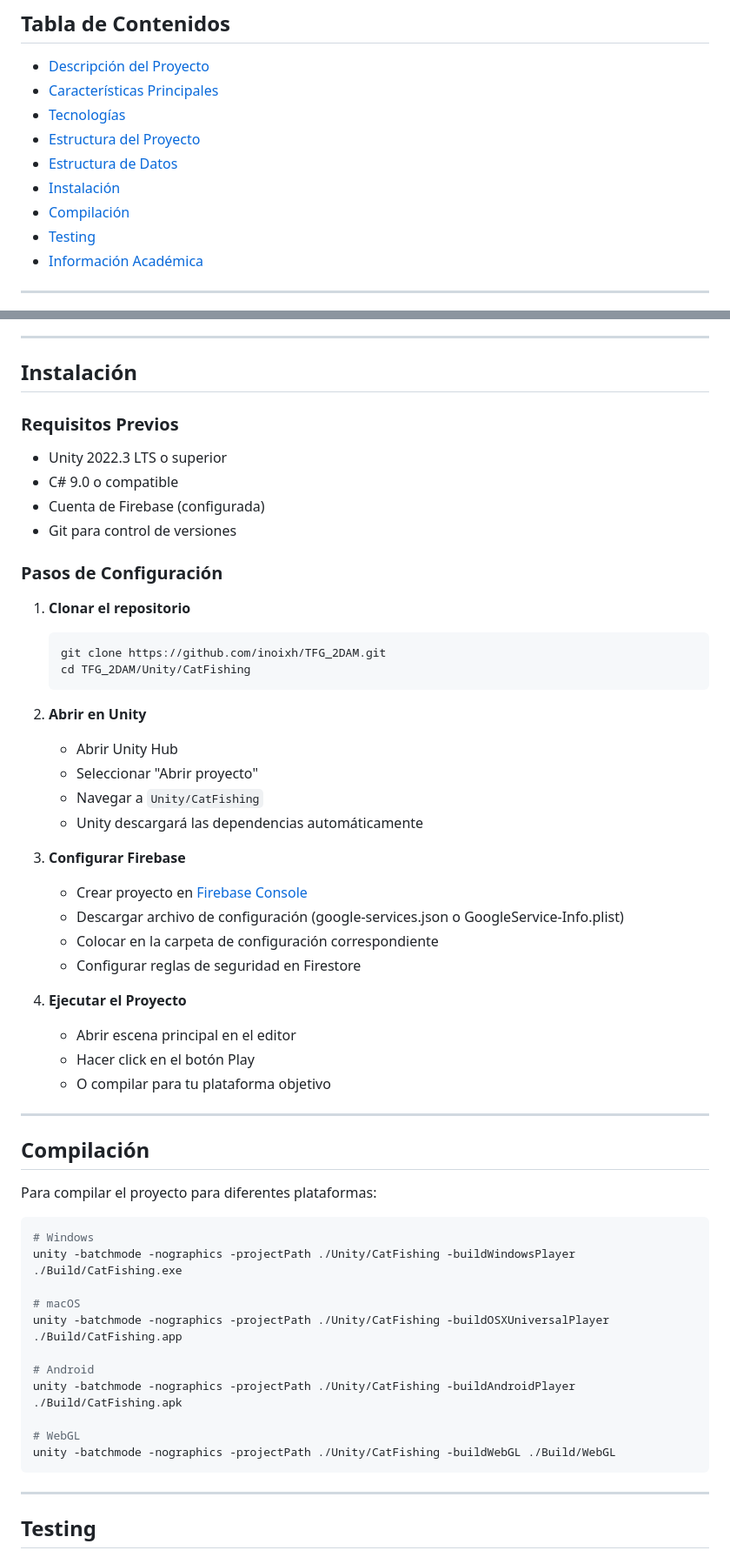
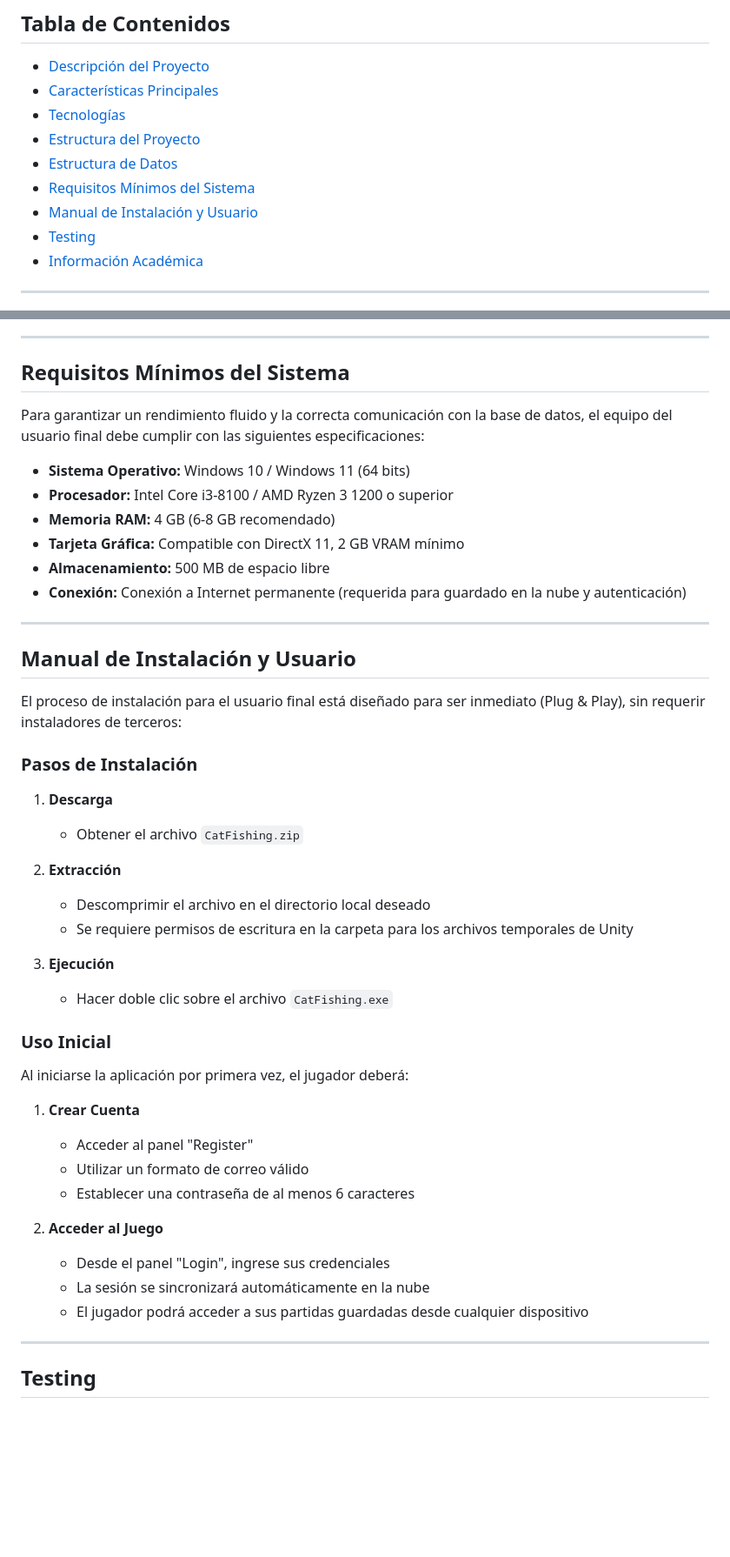
Before and after one commit to inoixh/TFG_2DAM, a Markdown page: README.md, 2 parts joined by grey strips. Shown at 87% size. Drawn GitHub-style; blank space fills up the shorter version.

Commit message:
Actualizar apartado de instalación: añadir requisitos mínimos y manual de usuario

````diff
--- a/README.md
+++ b/README.md
@@ -16,8 +16,8 @@
 - [Tecnologías](#tecnologías)
 - [Estructura del Proyecto](#estructura-del-proyecto)
 - [Estructura de Datos](#estructura-de-datos)
-- [Instalación](#instalación)
-- [Compilación](#compilación)
+- [Requisitos Mínimos del Sistema](#requisitos-mínimos-del-sistema)
+- [Manual de Instalación y Usuario](#manual-de-instalación-y-usuario)
 - [Testing](#testing)
 - [Información Académica](#información-académica)
 
@@ -238,58 +238,48 @@ El ecosistema del juego está centralizado en una base de datos Firestore con la
 
 ---
 
-## Instalación
+## Requisitos Mínimos del Sistema
 
-### Requisitos Previos
-- Unity 2022.3 LTS o superior
-- C# 9.0 o compatible
-- Cuenta de Firebase (configurada)
-- Git para control de versiones
+Para garantizar un rendimiento fluido y la correcta comunicación con la base de datos, el equipo del usuario final debe cumplir con las siguientes especificaciones:
 
-### Pasos de Configuración
-
-1. **Clonar el repositorio**
-   ```bash
-   git clone https://github.com/inoixh/TFG_2DAM.git
-   cd TFG_2DAM/Unity/CatFishing
-   ```
-
-2. **Abrir en Unity**
-   - Abrir Unity Hub
-   - Seleccionar "Abrir proyecto"
-   - Navegar a `Unity/CatFishing`
-   - Unity descargará las dependencias automáticamente
-
-3. **Configurar Firebase**
-   - Crear proyecto en [Firebase Console](https://console.firebase.google.com)
-   - Descargar archivo de configuración (google-services.json o GoogleService-Info.plist)
-   - Colocar en la carpeta de configuración correspondiente
-   - Configurar reglas de seguridad en Firestore
-
-4. **Ejecutar el Proyecto**
-   - Abrir escena principal en el editor
-   - Hacer click en el botón Play
-   - O compilar para tu plataforma objetivo
+- **Sistema Operativo:** Windows 10 / Windows 11 (64 bits)
+- **Procesador:** Intel Core i3-8100 / AMD Ryzen 3 1200 o superior
+- **Memoria RAM:** 4 GB (6-8 GB recomendado)
+- **Tarjeta Gráfica:** Compatible con DirectX 11, 2 GB VRAM mínimo
+- **Almacenamiento:** 500 MB de espacio libre
+- **Conexión:** Conexión a Internet permanente (requerida para guardado en la nube y autenticación)
 
 ---
 
-## Compilación
+## Manual de Instalación y Usuario
 
-Para compilar el proyecto para diferentes plataformas:
+El proceso de instalación para el usuario final está diseñado para ser inmediato (Plug & Play), sin requerir instaladores de terceros:
 
-```bash
-# Windows
-unity -batchmode -nographics -projectPath ./Unity/CatFishing -buildWindowsPlayer ./Build/CatFishing.exe
+### Pasos de Instalación
 
-# macOS
-unity -batchmode -nographics -projectPath ./Unity/CatFishing -buildOSXUniversalPlayer ./Build/CatFishing.app
+1. **Descarga**
+   - Obtener el archivo `CatFishing.zip`
 
-# Android
-unity -batchmode -nographics -projectPath ./Unity/CatFishing -buildAndroidPlayer ./Build/CatFishing.apk
+2. **Extracción**
+   - Descomprimir el archivo en el directorio local deseado
+   - Se requiere permisos de escritura en la carpeta para los archivos temporales de Unity
 
-# WebGL
-unity -batchmode -nographics -projectPath ./Unity/CatFishing -buildWebGL ./Build/WebGL
-```
+3. **Ejecución**
+   - Hacer doble clic sobre el archivo `CatFishing.exe`
+
+### Uso Inicial
+
+Al iniciarse la aplicación por primera vez, el jugador deberá:
+
+1. **Crear Cuenta**
+   - Acceder al panel "Register"
+   - Utilizar un formato de correo válido
+   - Establecer una contraseña de al menos 6 caracteres
+
+2. **Acceder al Juego**
+   - Desde el panel "Login", ingrese sus credenciales
+   - La sesión se sincronizará automáticamente en la nube
+   - El jugador podrá acceder a sus partidas guardadas desde cualquier dispositivo
 
 ---
 
````
